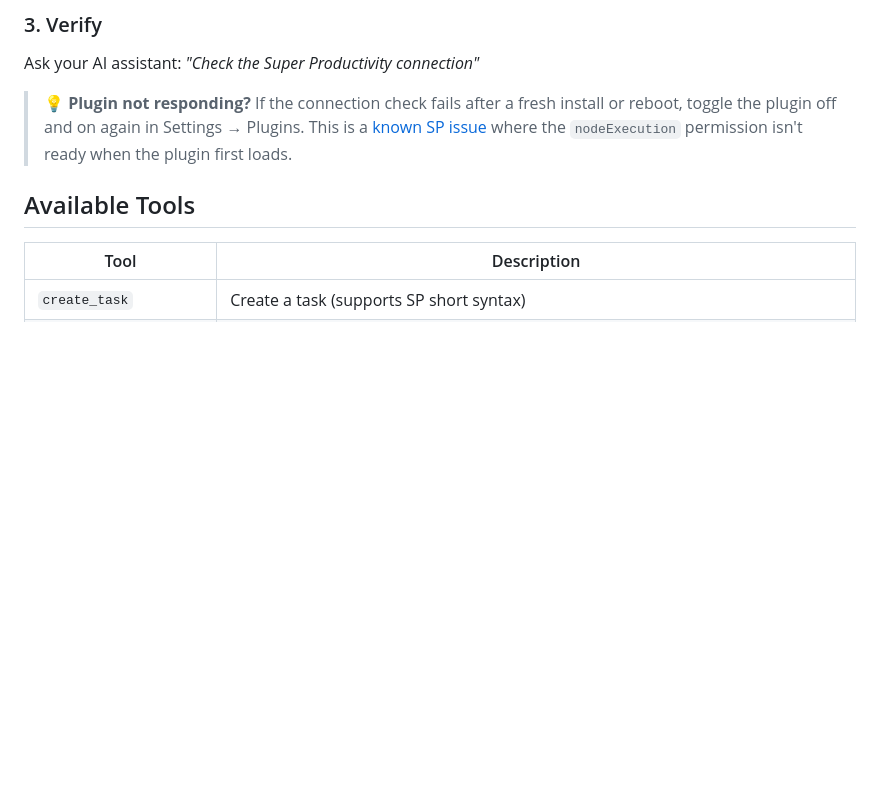
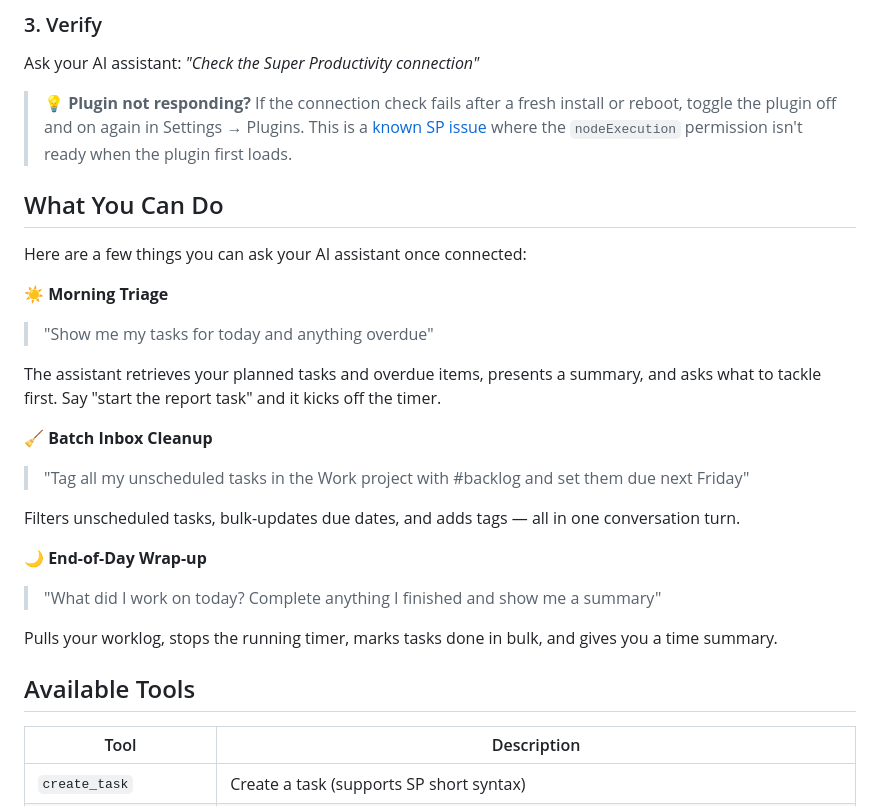
Before and after one commit to b0x42/Super-Productivity-MCP, a Markdown page: README.md, the part around the change. Rendered like a GitHub page; blank space fills up the shorter version.

Commit message:
docs: add usage examples to README

```diff
--- a/README.md
+++ b/README.md
@@ -74,6 +74,25 @@ Add to your MCP client config:
 Ask your AI assistant: *"Check the Super Productivity connection"*
 
 > **💡 Plugin not responding?** If the connection check fails after a fresh install or reboot, toggle the plugin off and on again in Settings → Plugins. This is a [known SP issue](https://github.com/super-productivity/super-productivity/issues/7326) where the `nodeExecution` permission isn't ready when the plugin first loads.
+
+## What You Can Do
+
+Here are a few things you can ask your AI assistant once connected:
+
+**☀️ Morning Triage**
+> "Show me my tasks for today and anything overdue"
+
+The assistant retrieves your planned tasks and overdue items, presents a summary, and asks what to tackle first. Say "start the report task" and it kicks off the timer.
+
+**🧹 Batch Inbox Cleanup**
+> "Tag all my unscheduled tasks in the Work project with #backlog and set them due next Friday"
+
+Filters unscheduled tasks, bulk-updates due dates, and adds tags — all in one conversation turn.
+
+**🌙 End-of-Day Wrap-up**
+> "What did I work on today? Complete anything I finished and show me a summary"
+
+Pulls your worklog, stops the running timer, marks tasks done in bulk, and gives you a time summary.
 
 ## Available Tools
 
```
